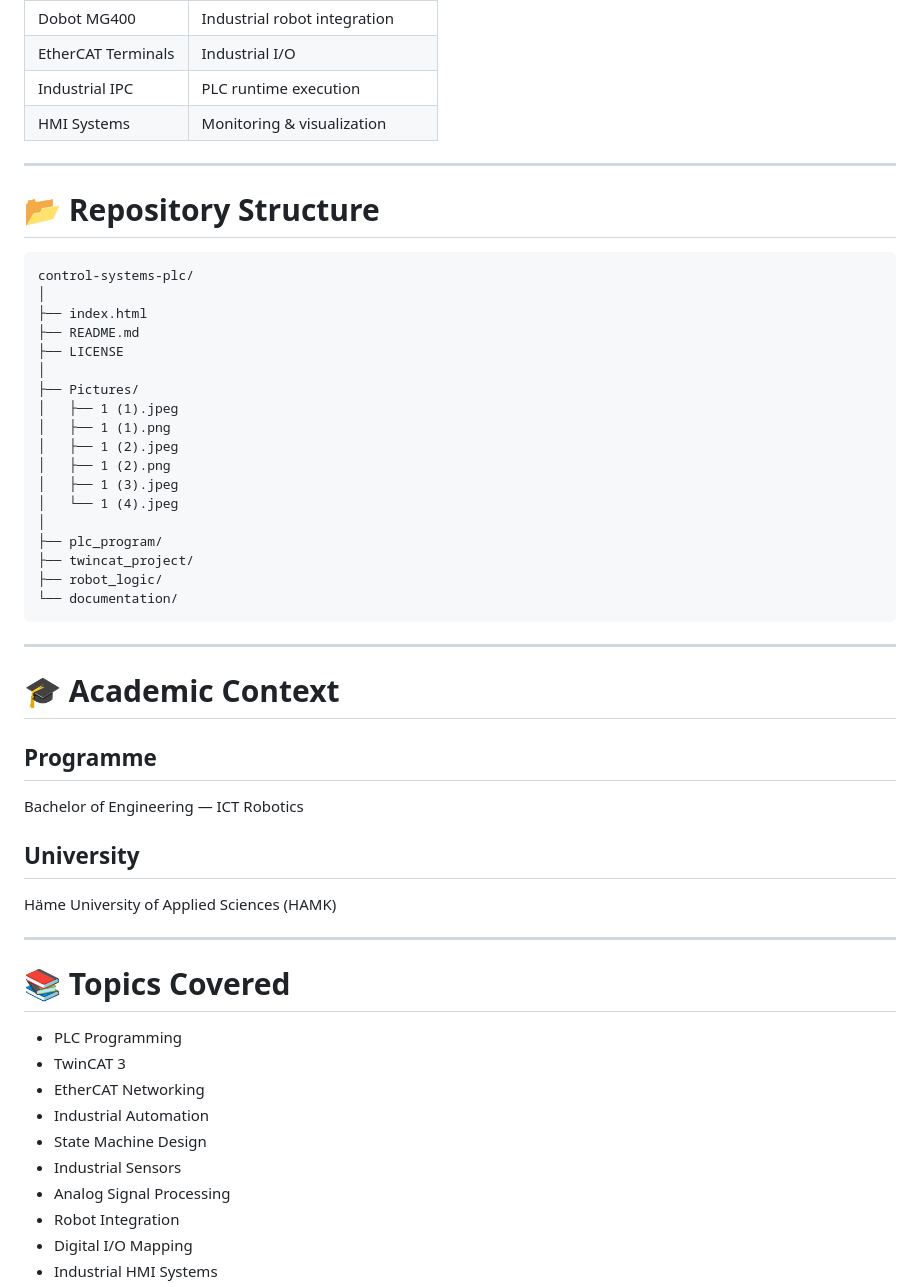
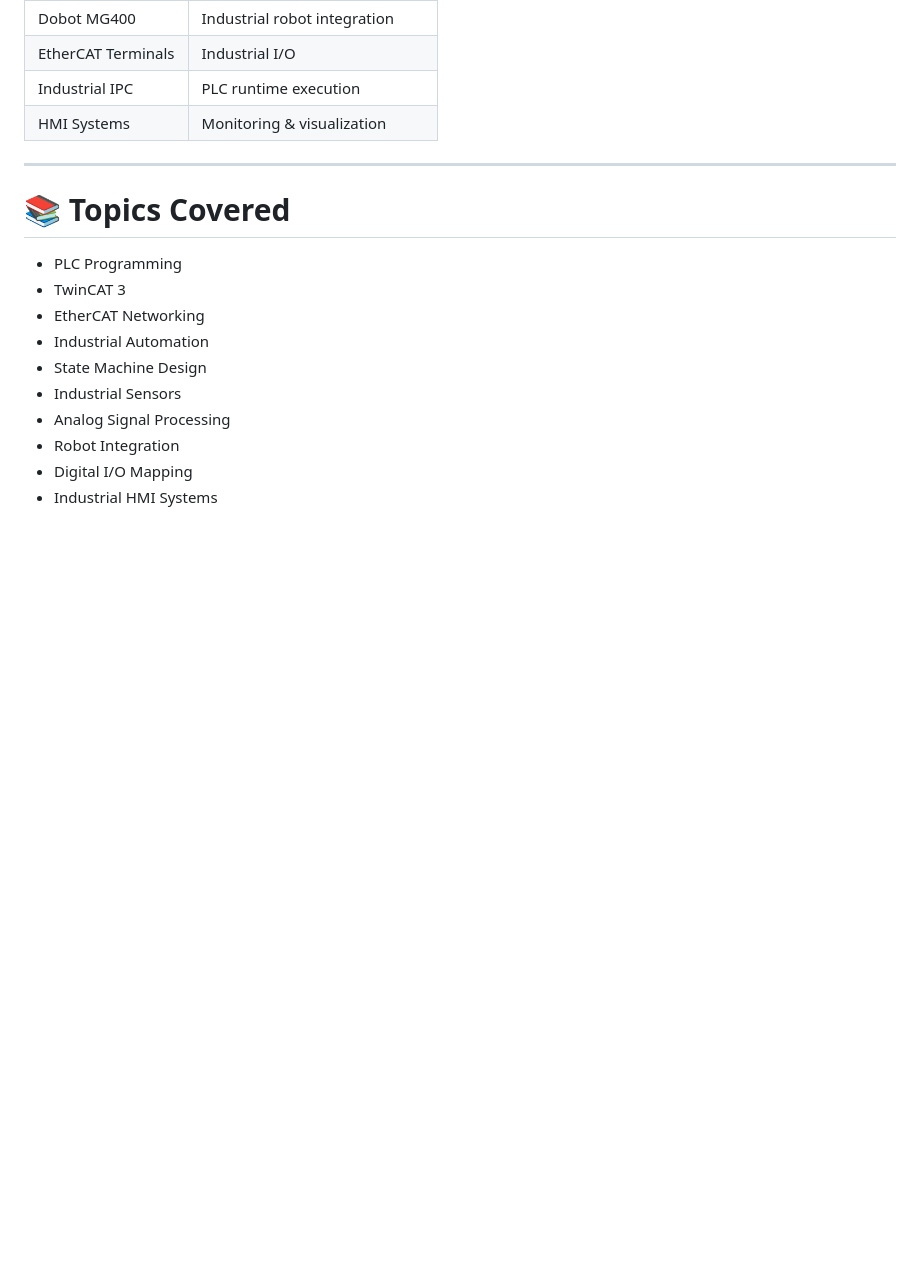
Before and after one commit to sazzadmahfuz/control-systems-plc, a Markdown page: README.md, the part around the change. Drawn GitHub-style; blank space fills up the shorter version.

Commit message:
Update README by removing repository structure and context
Removed sections on repository structure and academic context from README.

````diff
--- a/README.md
+++ b/README.md
@@ -513,43 +513,6 @@ Benefits include:
 
 ---
 
-# 📂 Repository Structure
-
-```text
-control-systems-plc/
-│
-├── index.html
-├── README.md
-├── LICENSE
-│
-├── Pictures/
-│   ├── 1 (1).jpeg
-│   ├── 1 (1).png
-│   ├── 1 (2).jpeg
-│   ├── 1 (2).png
-│   ├── 1 (3).jpeg
-│   └── 1 (4).jpeg
-│
-├── plc_program/
-├── twincat_project/
-├── robot_logic/
-└── documentation/
-```
-
----
-
-# 🎓 Academic Context
-
-## Programme
-
-Bachelor of Engineering — ICT Robotics
-
-## University
-
-Häme University of Applied Sciences (HAMK)
-
----
-
 # 📚 Topics Covered
 
 - PLC Programming
````
